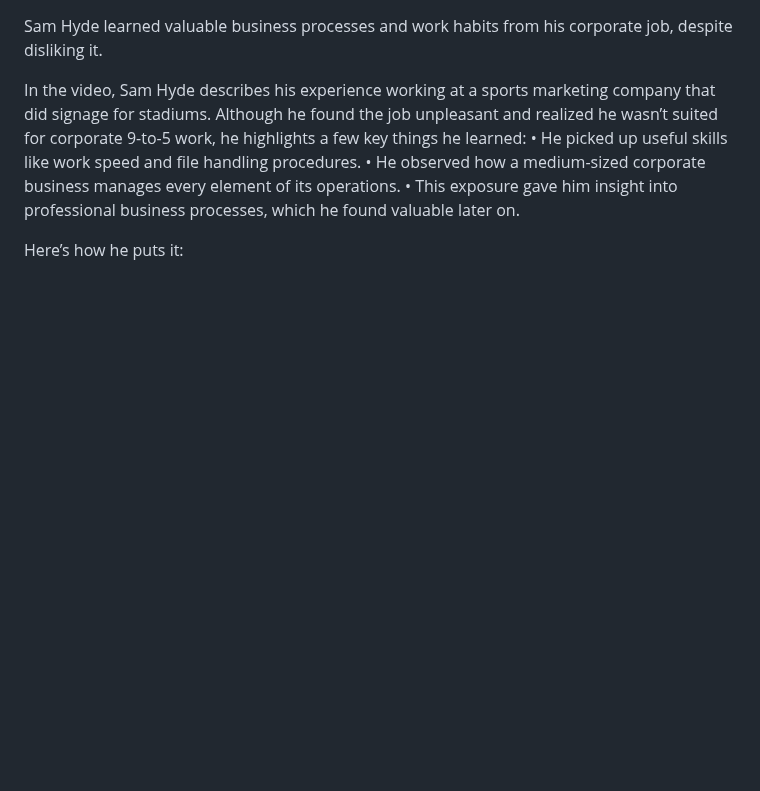
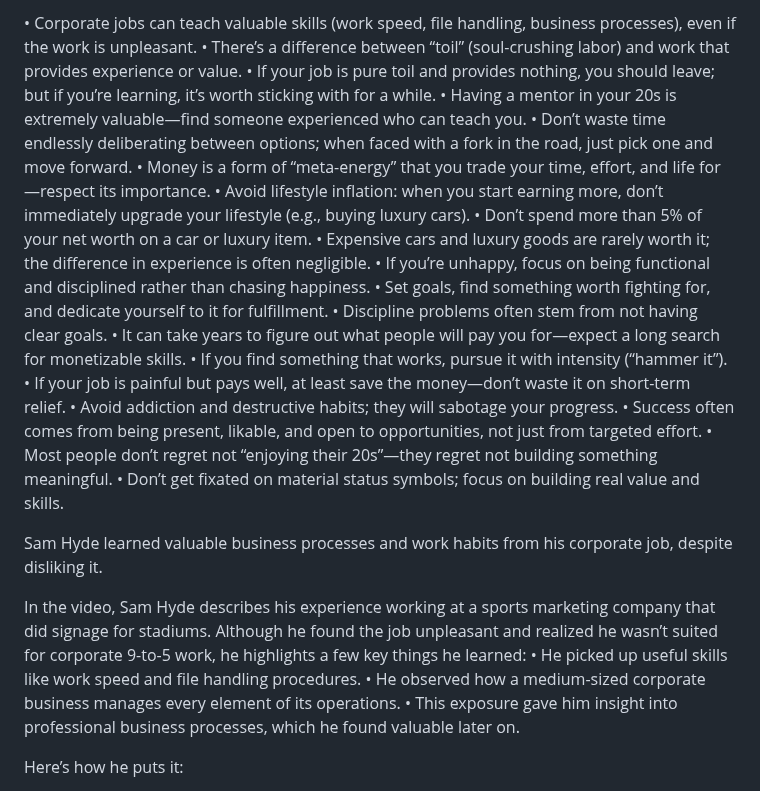
Before and after one commit to roblanc/robertus.xyz, a Markdown page: content/lost einsteins/Sam Hyde.md, the part around the change. Rendered like a GitHub page; blank space fills up the shorter version.

```diff
--- a/content/lost einsteins/Sam Hyde.md
+++ b/content/lost einsteins/Sam Hyde.md
@@ -1,3 +1,23 @@
+ • Corporate jobs can teach valuable skills (work speed, file handling, business processes), even if the work is unpleasant.
+ • There’s a difference between “toil” (soul-crushing labor) and work that provides experience or value.
+ • If your job is pure toil and provides nothing, you should leave; but if you’re learning, it’s worth sticking with for a while.
+ • Having a mentor in your 20s is extremely valuable—find someone experienced who can teach you.
+ • Don’t waste time endlessly deliberating between options; when faced with a fork in the road, just pick one and move forward.
+ • Money is a form of “meta-energy” that you trade your time, effort, and life for—respect its importance.
+ • Avoid lifestyle inflation: when you start earning more, don’t immediately upgrade your lifestyle (e.g., buying luxury cars).
+ • Don’t spend more than 5% of your net worth on a car or luxury item.
+ • Expensive cars and luxury goods are rarely worth it; the difference in experience is often negligible.
+ • If you’re unhappy, focus on being functional and disciplined rather than chasing happiness.
+ • Set goals, find something worth fighting for, and dedicate yourself to it for fulfillment.
+ • Discipline problems often stem from not having clear goals.
+ • It can take years to figure out what people will pay you for—expect a long search for monetizable skills.
+ • If you find something that works, pursue it with intensity (“hammer it”).
+ • If your job is painful but pays well, at least save the money—don’t waste it on short-term relief.
+ • Avoid addiction and destructive habits; they will sabotage your progress.
+ • Success often comes from being present, likable, and open to opportunities, not just from targeted effort.
+ • Most people don’t regret not “enjoying their 20s”—they regret not building something meaningful.
+ • Don’t get fixated on material status symbols; focus on building real value and skills.
+
 Sam Hyde learned valuable business processes and work habits from his corporate job, despite disliking it.
 
 In the video, Sam Hyde describes his experience working at a sports marketing company that did signage for stadiums. Although he found the job unpleasant and realized he wasn’t suited for corporate 9-to-5 work, he highlights a few key things he learned:
```
